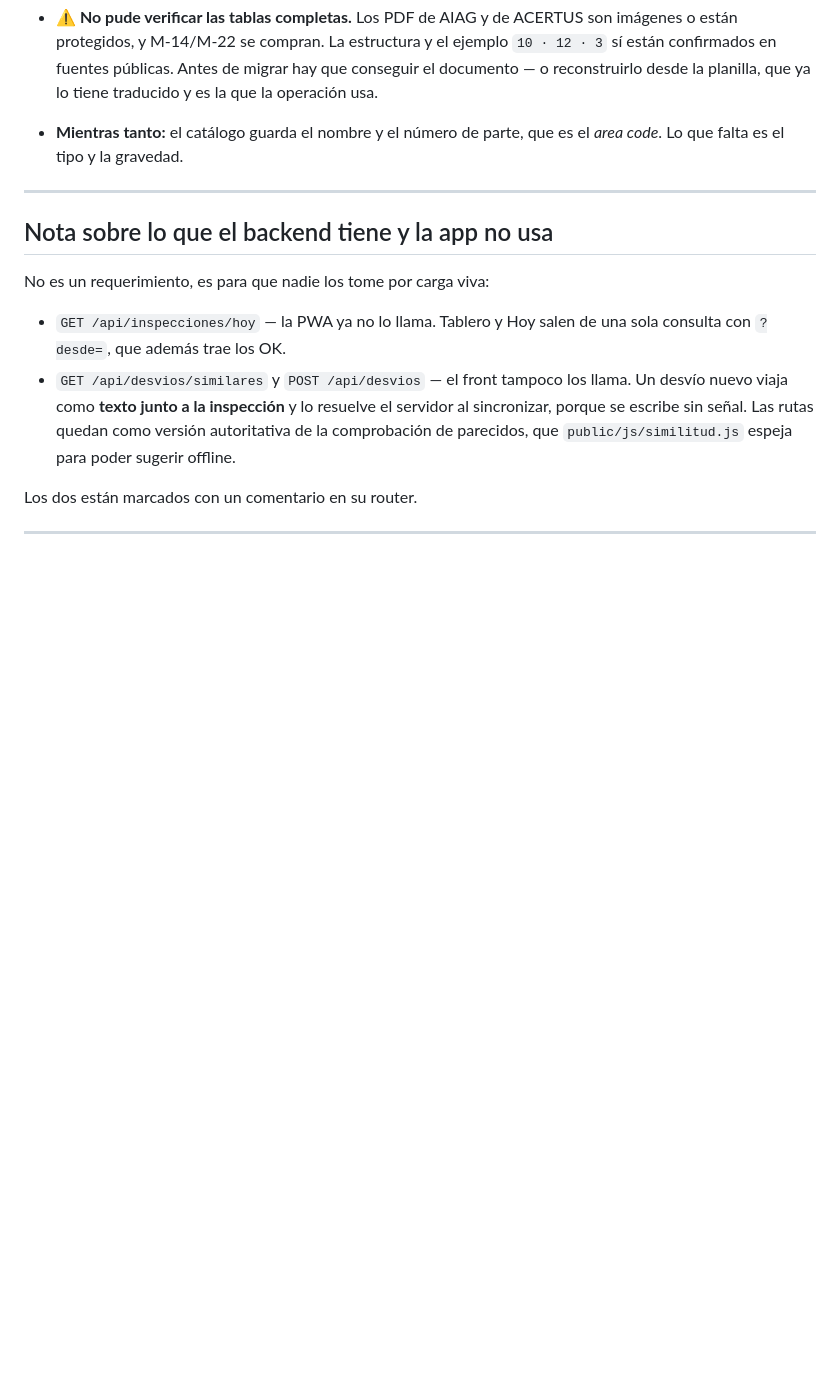
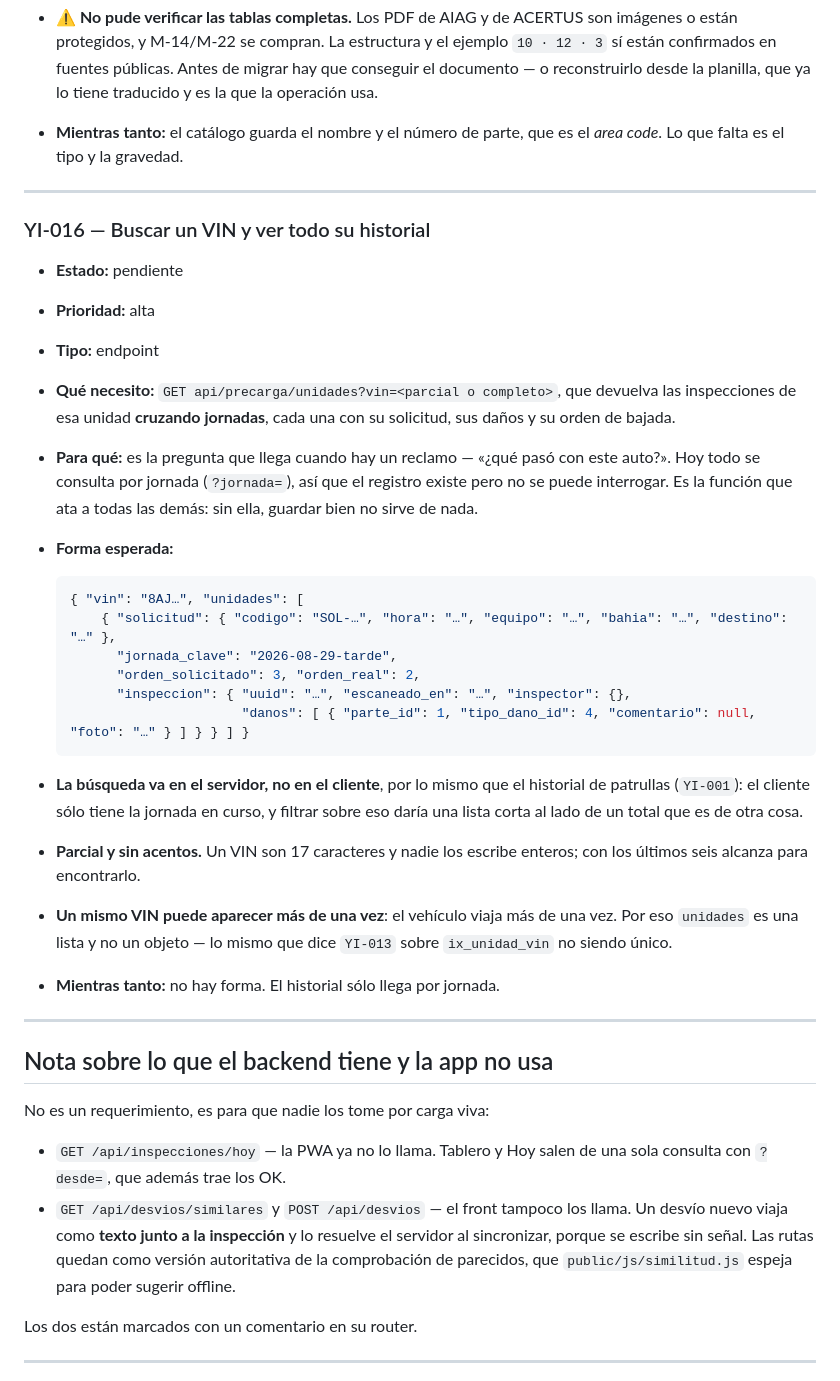
Before and after one commit to TomasP43/Yard-inspector_App, a Markdown page: REQUERIMIENTOS.md, the part around one of its changes. GitHub-like rendering; blank space fills up the shorter version.

Commit message:
El orden de trabajo de precarga, y YI-016
Los dos informes --el benchmark contra el mercado y el cotejo con AIAG-- dejaron
siete puntos abiertos. Quedan en un solo orden arriba de REQUERIMIENTOS, con lo
que toca cada uno, mas los cinco que quedan explicitamente afuera: decirlo evita
que vuelvan a aparecer en cada conversacion.

El orden sale de lo que cuesta NO tenerlo, no de lo que cuesta hacerlo. Primero
el borrador persistido, que es el unico de los siete que puede hacer perder
trabajo ya hecho.

YI-016 es el endpoint que falta para buscar un VIN cruzando jornadas. Va al
servidor y no al cliente por lo mismo que el historial de patrullas (YI-001): el
cliente solo tiene la jornada en curso, y filtrar sobre eso daria una lista corta
al lado de un total que es de otra cosa.

Co-Authored-By: Claude Opus 5 <noreply@anthropic.com>

````diff
--- a/REQUERIMIENTOS.md
+++ b/REQUERIMIENTOS.md
@@ -1033,6 +1057,46 @@ deduplicación del catálogo, las trampas de los datos— está en
 
 ---
 
+### YI-016 — Buscar un VIN y ver todo su historial
+- **Estado:** pendiente
+- **Prioridad:** alta
+- **Tipo:** endpoint
+
+- **Qué necesito:** `GET api/precarga/unidades?vin=<parcial o completo>`, que
+  devuelva las inspecciones de esa unidad **cruzando jornadas**, cada una con su
+  solicitud, sus daños y su orden de bajada.
+
+- **Para qué:** es la pregunta que llega cuando hay un reclamo — «¿qué pasó con
+  este auto?». Hoy todo se consulta por jornada (`?jornada=`), así que el
+  registro existe pero no se puede interrogar. Es la función que ata a todas las
+  demás: sin ella, guardar bien no sirve de nada.
+
+- **Forma esperada:**
+
+  ```jsonc
+  { "vin": "8AJ…", "unidades": [
+      { "solicitud": { "codigo": "SOL-…", "hora": "…", "equipo": "…", "bahia": "…", "destino": "…" },
+        "jornada_clave": "2026-08-29-tarde",
+        "orden_solicitado": 3, "orden_real": 2,
+        "inspeccion": { "uuid": "…", "escaneado_en": "…", "inspector": {},
+                        "danos": [ { "parte_id": 1, "tipo_dano_id": 4, "comentario": null, "foto": "…" } ] } } ] }
+  ```
+
+- **La búsqueda va en el servidor, no en el cliente**, por lo mismo que el
+  historial de patrullas (`YI-001`): el cliente sólo tiene la jornada en curso, y
+  filtrar sobre eso daría una lista corta al lado de un total que es de otra cosa.
+
+- **Parcial y sin acentos.** Un VIN son 17 caracteres y nadie los escribe
+  enteros; con los últimos seis alcanza para encontrarlo.
+
+- **Un mismo VIN puede aparecer más de una vez**: el vehículo viaja más de una
+  vez. Por eso `unidades` es una lista y no un objeto — lo mismo que dice
+  `YI-013` sobre `ix_unidad_vin` no siendo único.
+
+- **Mientras tanto:** no hay forma. El historial sólo llega por jornada.
+
+---
+
 ## Nota sobre lo que el backend tiene y la app no usa
 
 No es un requerimiento, es para que nadie los tome por carga viva:
````
Also changed, not shown: other parts of REQUERIMIENTOS.md (+24 -0 lines).
